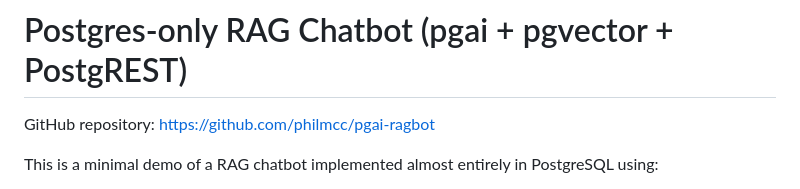
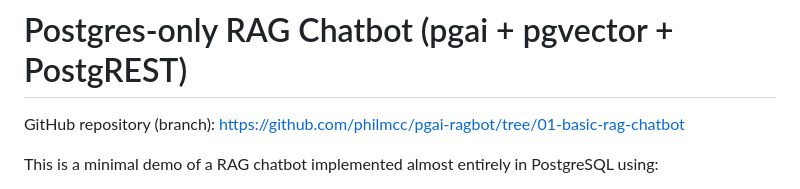
Before and after one commit to philmcc/pgai-ragbot, a Markdown page: README.md, the part around the change. GitHub-like rendering.

Commit message:
Docs: point links to 01-basic-rag-chatbot branch; re-ignore internal docs

```diff
--- a/README.md
+++ b/README.md
@@ -1,6 +1,6 @@
 # Postgres-only RAG Chatbot (pgai + pgvector + PostgREST)
 
-GitHub repository: https://github.com/philmcc/pgai-ragbot
+GitHub repository (branch): https://github.com/philmcc/pgai-ragbot/tree/01-basic-rag-chatbot
 
 This is a minimal demo of a RAG chatbot implemented almost entirely in PostgreSQL using:
 
```
